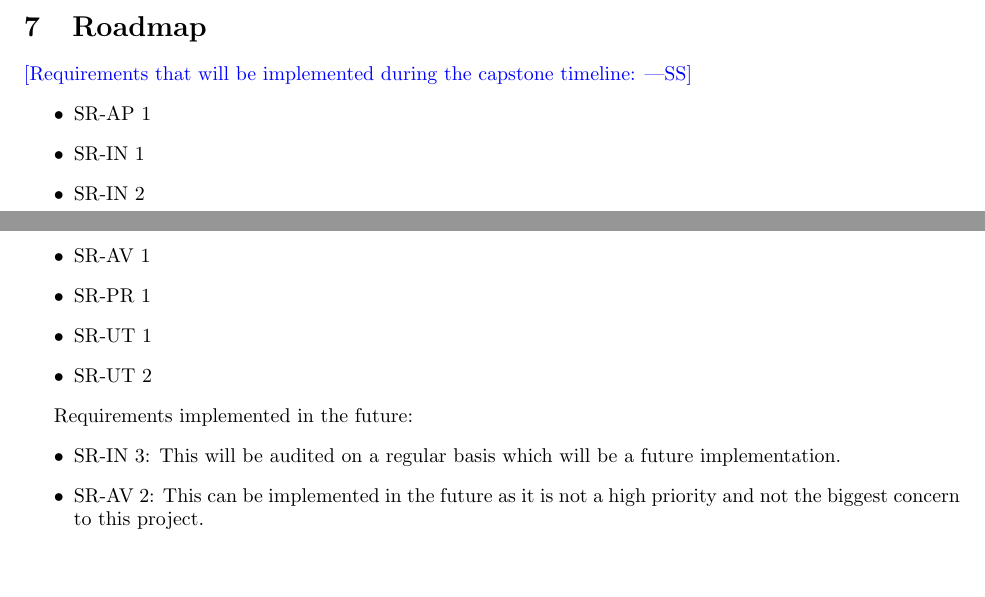
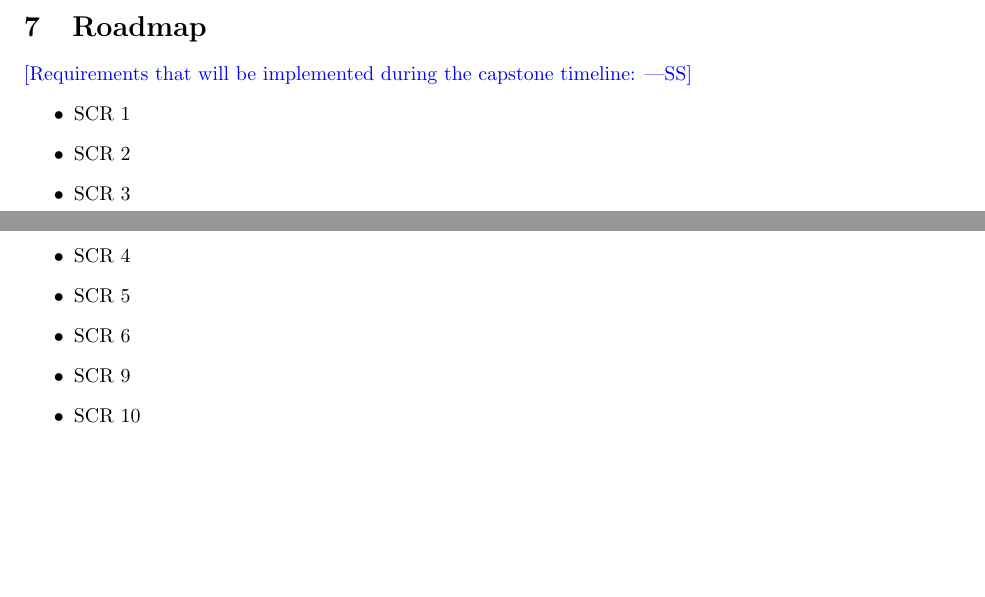
Before and after one commit to ssm-lab/capstone--source-code-optimizer, a LaTeX document (docs/HazardAnalysis/HazardAnalysis.tex): two parts of pages 7 and 8 of 9, joined at a grey line, cut so that both start at the same text. Compiled offline with pdfLaTeX.

Commit message:
Changed up and added current requiremnts being fulfilled

```diff
--- a/docs/HazardAnalysis/HazardAnalysis.tex
+++ b/docs/HazardAnalysis/HazardAnalysis.tex
@@ -245,21 +245,17 @@ documentation, and/or test cases.}
 
 \wss{Requirements that will be implemented during the capstone timeline:}
 \begin{itemize}
-    \item SR-AP 1
-    \item SR-IN 1
-    \item SR-IN 2
-    \item SR-AV 1
-    \item SR-PR 1
-    \item SR-UT 1
-    \item SR-UT 2
+    \item SCR 1
+    \item SCR 2
+    \item SCR 3
+    \item SCR 4
+    \item SCR 5
+    \item SCR 6
+    \item SCR 9
+    \item SCR 10
 \end{itemize}
 
-Requirements implemented in the future:
-\begin{itemize}
-    \item SR-IN 3: This will be audited on a regular basis which will be a future implementation.
-    \item SR-AV 2: This can be implemented in the future as it is not a high priority and not the biggest concern to this project.
 
-\end{itemize}
 
 \newpage{}
 
```
